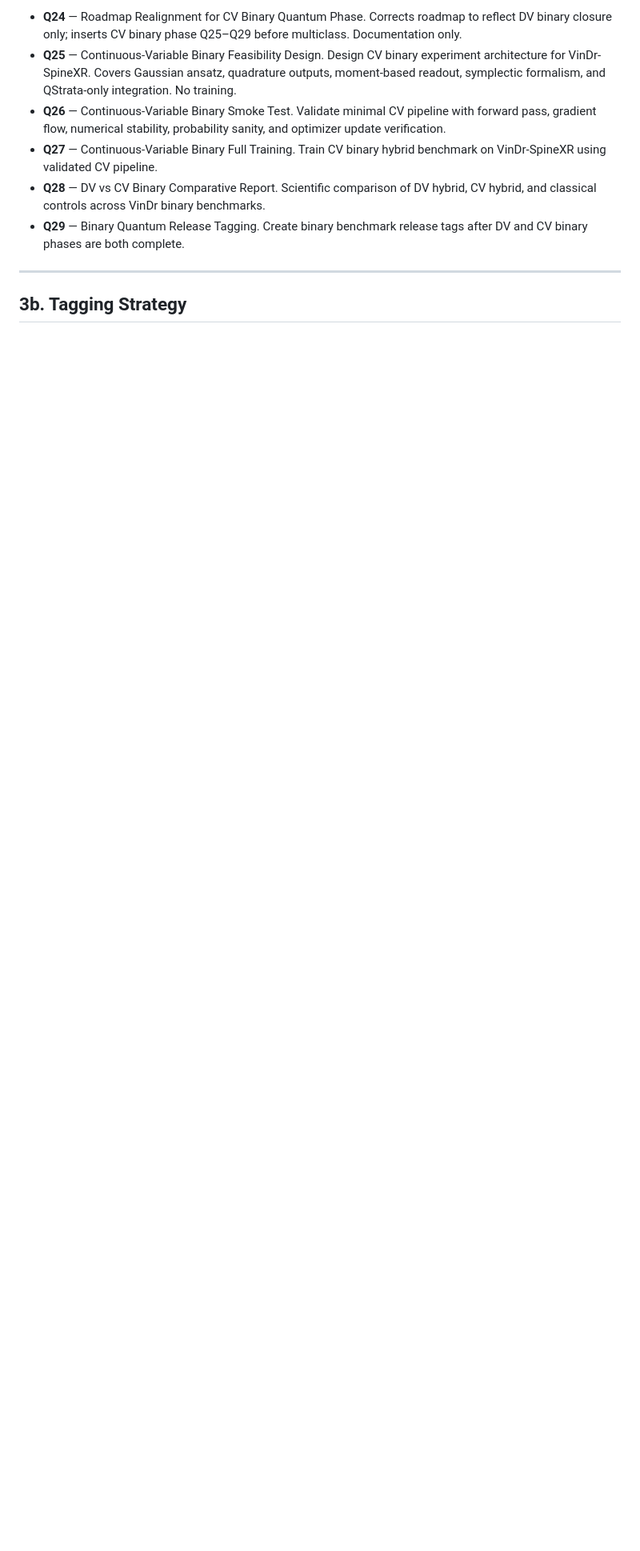
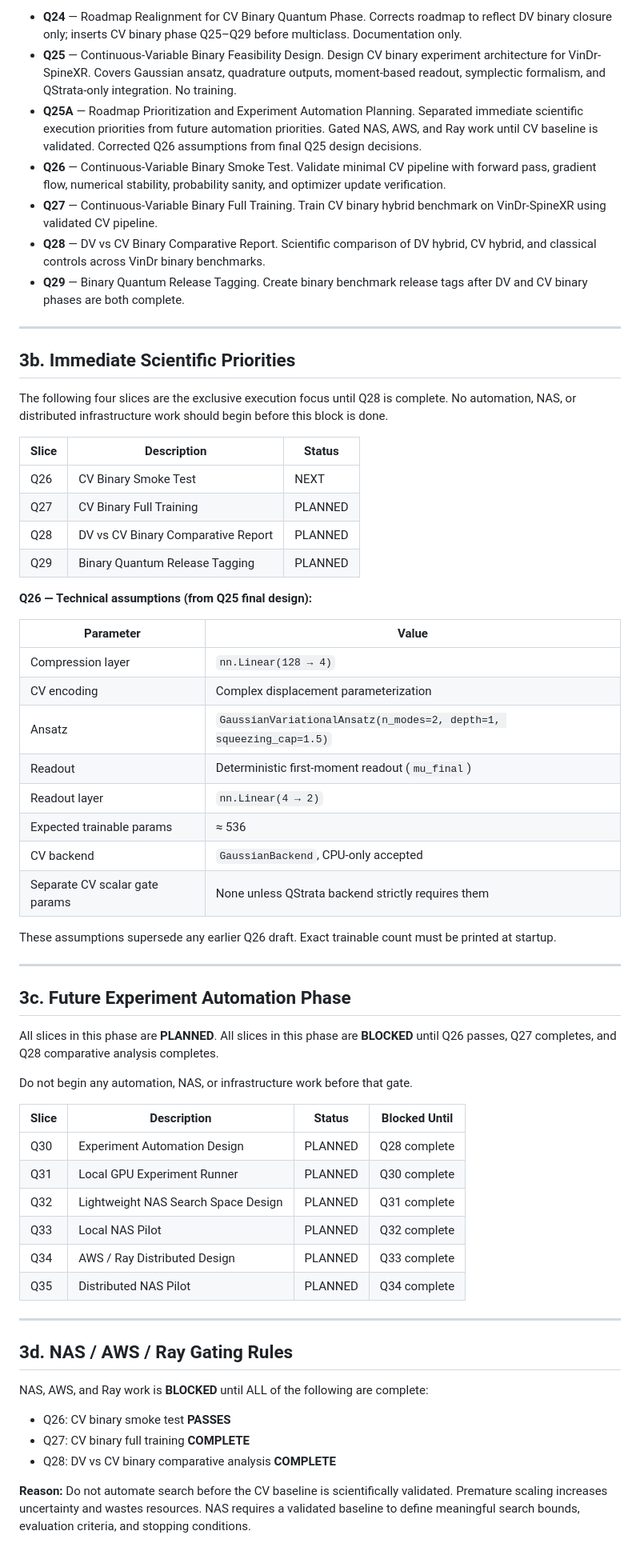
Before and after one commit to Montiel23/QStrata, a Markdown page: docs/roadmaps/binary_classical_quantum_closure_plan.md, the part around one of its changes. Shown at 80% size. GitHub-like rendering; blank space fills up the shorter version.

Commit message:
docs: prioritize CV baseline before NAS automation (Slice Q25A)
Co-Authored-By: Claude Sonnet 4.6 <noreply@anthropic.com>

```diff
--- a/docs/roadmaps/binary_classical_quantum_closure_plan.md
+++ b/docs/roadmaps/binary_classical_quantum_closure_plan.md
@@ -89,6 +90,7 @@ Binary closure is complete only when both datasets have finished both model type
 
 - **Q24** — Roadmap Realignment for CV Binary Quantum Phase. Corrects roadmap to reflect DV binary closure only; inserts CV binary phase Q25–Q29 before multiclass. Documentation only.
 - **Q25** — Continuous-Variable Binary Feasibility Design. Design CV binary experiment architecture for VinDr-SpineXR. Covers Gaussian ansatz, quadrature outputs, moment-based readout, symplectic formalism, and QStrata-only integration. No training.
+- **Q25A** — Roadmap Prioritization and Experiment Automation Planning. Separated immediate scientific execution priorities from future automation priorities. Gated NAS, AWS, and Ray work until CV baseline is validated. Corrected Q26 assumptions from final Q25 design decisions.
 - **Q26** — Continuous-Variable Binary Smoke Test. Validate minimal CV pipeline with forward pass, gradient flow, numerical stability, probability sanity, and optimizer update verification.
 - **Q27** — Continuous-Variable Binary Full Training. Train CV binary hybrid benchmark on VinDr-SpineXR using validated CV pipeline.
 - **Q28** — DV vs CV Binary Comparative Report. Scientific comparison of DV hybrid, CV hybrid, and classical controls across VinDr binary benchmarks.
@@ -96,4 +98,62 @@ Binary closure is complete only when both datasets have finished both model type
 
 ---
 
-## 3b. Tagging Strategy
+## 3b. Immediate Scientific Priorities
+
+The following four slices are the exclusive execution focus until Q28 is complete.
+No automation, NAS, or distributed infrastructure work should begin before this block is done.
+
+| Slice | Description | Status |
+|---|---|---|
+| Q26 | CV Binary Smoke Test | NEXT |
+| Q27 | CV Binary Full Training | PLANNED |
+| Q28 | DV vs CV Binary Comparative Report | PLANNED |
+| Q29 | Binary Quantum Release Tagging | PLANNED |
+
+**Q26 — Technical assumptions (from Q25 final design):**
+
+| Parameter | Value |
+|---|---|
+| Compression layer | `nn.Linear(128 → 4)` |
+| CV encoding | Complex displacement parameterization |
+| Ansatz | `GaussianVariationalAnsatz(n_modes=2, depth=1, squeezing_cap=1.5)` |
+| Readout | Deterministic first-moment readout (`mu_final`) |
+| Readout layer | `nn.Linear(4 → 2)` |
+| Expected trainable params | ≈ 536 |
+| CV backend | `GaussianBackend`, CPU-only accepted |
+| Separate CV scalar gate params | None unless QStrata backend strictly requires them |
+
+These assumptions supersede any earlier Q26 draft. Exact trainable count must be printed at startup.
+
+---
+
+## 3c. Future Experiment Automation Phase
+
+All slices in this phase are **PLANNED**.
+All slices in this phase are **BLOCKED** until Q26 passes, Q27 completes, and Q28 comparative analysis completes.
+
+Do not begin any automation, NAS, or infrastructure work before that gate.
+
+| Slice | Description | Status | Blocked Until |
+|---|---|---|---|
+| Q30 | Experiment Automation Design | PLANNED | Q28 complete |
+| Q31 | Local GPU Experiment Runner | PLANNED | Q30 complete |
+| Q32 | Lightweight NAS Search Space Design | PLANNED | Q31 complete |
+| Q33 | Local NAS Pilot | PLANNED | Q32 complete |
+| Q34 | AWS / Ray Distributed Design | PLANNED | Q33 complete |
+| Q35 | Distributed NAS Pilot | PLANNED | Q34 complete |
+
+---
+
+## 3d. NAS / AWS / Ray Gating Rules
+
+NAS, AWS, and Ray work is **BLOCKED** until ALL of the following are complete:
+
+- Q26: CV binary smoke test **PASSES**
+- Q27: CV binary full training **COMPLETE**
+- Q28: DV vs CV binary comparative analysis **COMPLETE**
+
+**Reason:** Do not automate search before the CV baseline is scientifically validated.
+Premature scaling increases uncertainty and wastes resources. NAS requires a validated
+baseline to define meaningful search bounds, evaluation criteria, and stopping conditions.
+
```
Also changed, not shown: other parts of docs/roadmaps/binary_classical_quantum_closure_plan.md (+7 -1 lines), reports/q25a_roadmap_prioritization_and_automation_planning.md (added, +208 -0 lines).
